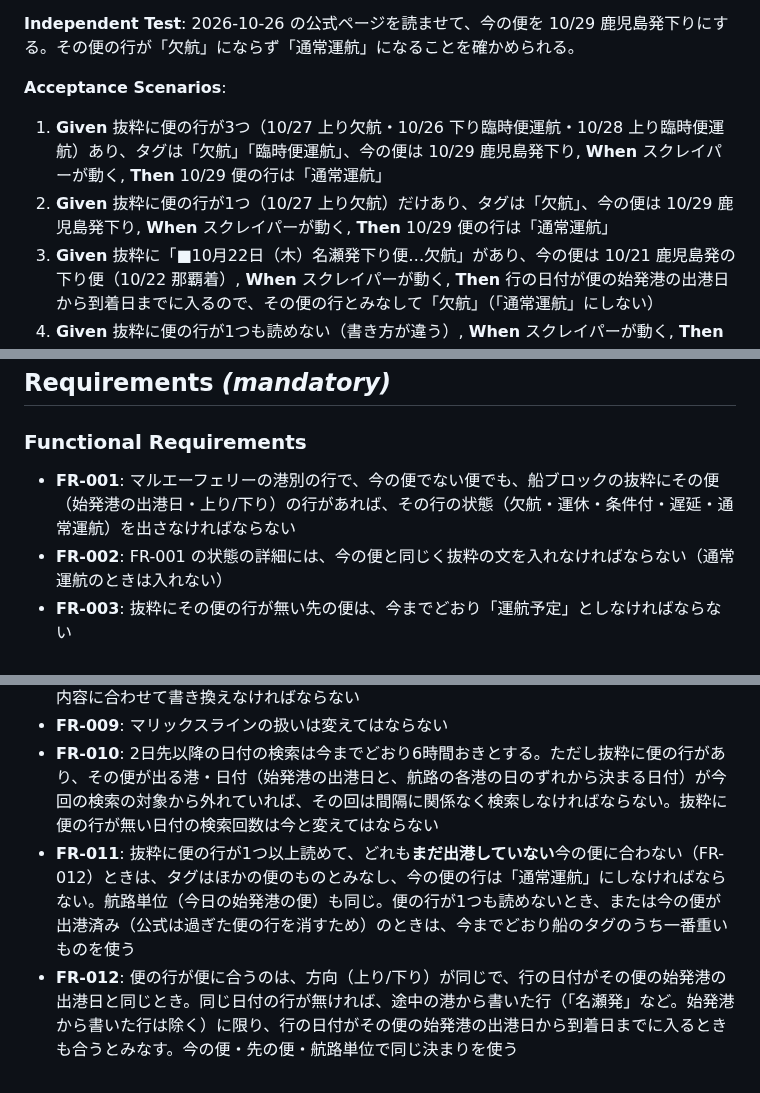
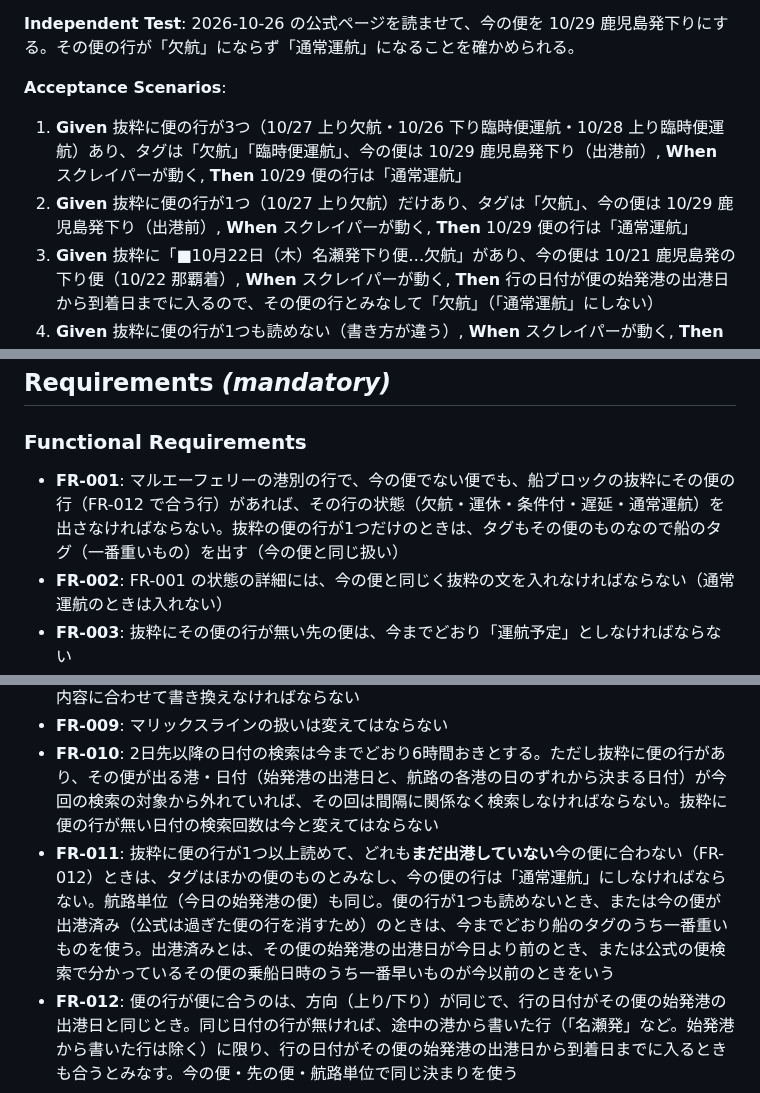
Before and after one commit to yanchi/ShipInfoV2, a Markdown page: specs/11-marue-voyage-lines/spec.md, 3 parts joined by grey strips. Rendered like a GitHub page.

```diff
--- a/specs/11-marue-voyage-lines/spec.md
+++ b/specs/11-marue-voyage-lines/spec.md
@@ -80,8 +80,8 @@
 
 **Acceptance Scenarios**:
 
-1. **Given** 抜粋に便の行が3つ（10/27 上り欠航・10/26 下り臨時便運航・10/28 上り臨時便運航）あり、タグは「欠航」「臨時便運航」、今の便は 10/29 鹿児島発下り, **When** スクレイパーが動く, **Then** 10/29 便の行は「通常運航」
-2. **Given** 抜粋に便の行が1つ（10/27 上り欠航）だけあり、タグは「欠航」、今の便は 10/29 鹿児島発下り, **When** スクレイパーが動く, **Then** 10/29 便の行は「通常運航」
+1. **Given** 抜粋に便の行が3つ（10/27 上り欠航・10/26 下り臨時便運航・10/28 上り臨時便運航）あり、タグは「欠航」「臨時便運航」、今の便は 10/29 鹿児島発下り（出港前）, **When** スクレイパーが動く, **Then** 10/29 便の行は「通常運航」
+2. **Given** 抜粋に便の行が1つ（10/27 上り欠航）だけあり、タグは「欠航」、今の便は 10/29 鹿児島発下り（出港前）, **When** スクレイパーが動く, **Then** 10/29 便の行は「通常運航」
 3. **Given** 抜粋に「■10月22日（木）名瀬発下り便…欠航」があり、今の便は 10/21 鹿児島発の下り便（10/22 那覇着）, **When** スクレイパーが動く, **Then** 行の日付が便の始発港の出港日から到着日までに入るので、その便の行とみなして「欠航」（「通常運航」にしない）
 4. **Given** 抜粋に便の行が1つも読めない（書き方が違う）, **When** スクレイパーが動く, **Then** 今までどおり船のタグのうち一番重いもの
 
@@ -103,7 +103,7 @@
 
 ### Functional Requirements
 
-- **FR-001**: マルエーフェリーの港別の行で、今の便でない便でも、船ブロックの抜粋にその便（始発港の出港日・上り/下り）の行があれば、その行の状態（欠航・運休・条件付・遅延・通常運航）を出さなければならない
+- **FR-001**: マルエーフェリーの港別の行で、今の便でない便でも、船ブロックの抜粋にその便の行（FR-012 で合う行）があれば、その行の状態（欠航・運休・条件付・遅延・通常運航）を出さなければならない。抜粋の便の行が1つだけのときは、タグもその便のものなので船のタグ（一番重いもの）を出す（今の便と同じ扱い）
 - **FR-002**: FR-001 の状態の詳細には、今の便と同じく抜粋の文を入れなければならない（通常運航のときは入れない）
 - **FR-003**: 抜粋にその便の行が無い先の便は、今までどおり「運航予定」としなければならない
 - **FR-004**: 先の便には港別情報（抜港・港変更）を当てはめず、便の行の状態を全港に出さなければならない。抜港の判定は今の便だけ（今までどおり）
@@ -113,7 +113,7 @@
 - **FR-008**: 4-departure-port-status の FR-021（今の便より後は「運航予定」）を、本機能の内容に合わせて書き換えなければならない
 - **FR-009**: マリックスラインの扱いは変えてはならない
 - **FR-010**: 2日先以降の日付の検索は今までどおり6時間おきとする。ただし抜粋に便の行があり、その便が出る港・日付（始発港の出港日と、航路の各港の日のずれから決まる日付）が今回の検索の対象から外れていれば、その回は間隔に関係なく検索しなければならない。抜粋に便の行が無い日付の検索回数は今と変えてはならない
-- **FR-011**: 抜粋に便の行が1つ以上読めて、どれも**まだ出港していない**今の便に合わない（FR-012）ときは、タグはほかの便のものとみなし、今の便の行は「通常運航」にしなければならない。航路単位（今日の始発港の便）も同じ。便の行が1つも読めないとき、または今の便が出港済み（公式は過ぎた便の行を消すため）のときは、今までどおり船のタグのうち一番重いものを使う
+- **FR-011**: 抜粋に便の行が1つ以上読めて、どれも**まだ出港していない**今の便に合わない（FR-012）ときは、タグはほかの便のものとみなし、今の便の行は「通常運航」にしなければならない。航路単位（今日の始発港の便）も同じ。便の行が1つも読めないとき、または今の便が出港済み（公式は過ぎた便の行を消すため）のときは、今までどおり船のタグのうち一番重いものを使う。出港済みとは、その便の始発港の出港日が今日より前のとき、または公式の便検索で分かっているその便の乗船日時のうち一番早いものが今以前のときをいう
 - **FR-012**: 便の行が便に合うのは、方向（上り/下り）が同じで、行の日付がその便の始発港の出港日と同じとき。同じ日付の行が無ければ、途中の港から書いた行（「名瀬発」など。始発港から書いた行は除く）に限り、行の日付がその便の始発港の出港日から到着日までに入るときも合うとみなす。今の便・先の便・航路単位で同じ決まりを使う
 
 ## Success Criteria *(mandatory)*
```
Also changed, not shown: specs/11-marue-voyage-lines/tasks.md (+15 -10 lines).
